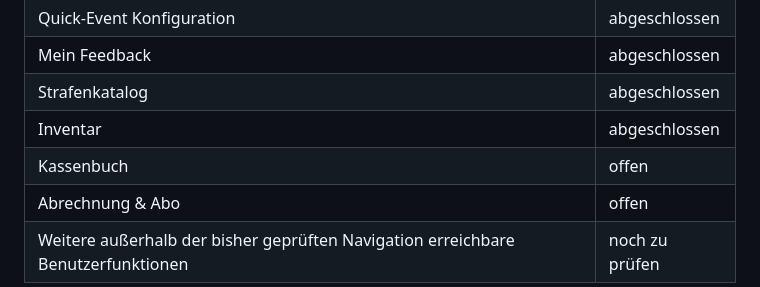
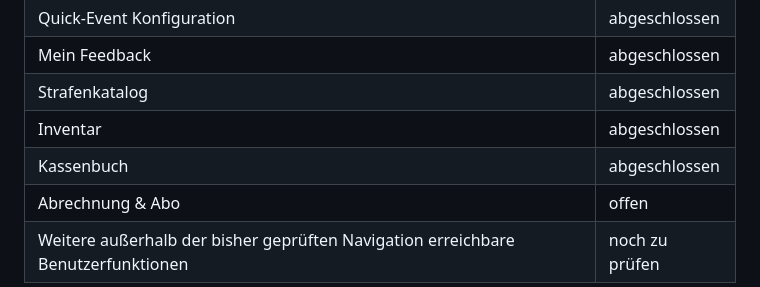
Before and after one commit to mastercad/Kaderblick-Documentation, a Markdown page: DOKUMENTATIONSPLAN.md, the part around the change. Rendered like a GitHub page.

Commit message:
Markiere Kassenbuch als abgeschlossen

```diff
--- a/DOKUMENTATIONSPLAN.md
+++ b/DOKUMENTATIONSPLAN.md
@@ -53,7 +53,7 @@ Diese Datei hält den Arbeitsstand der vollständigen Überarbeitung fest. Maßg
 | Mein Feedback | abgeschlossen |
 | Strafenkatalog | abgeschlossen |
 | Inventar | abgeschlossen |
-| Kassenbuch | offen |
+| Kassenbuch | abgeschlossen |
 | Abrechnung & Abo | offen |
 | Weitere außerhalb der bisher geprüften Navigation erreichbare Benutzerfunktionen | noch zu prüfen |
 
```
